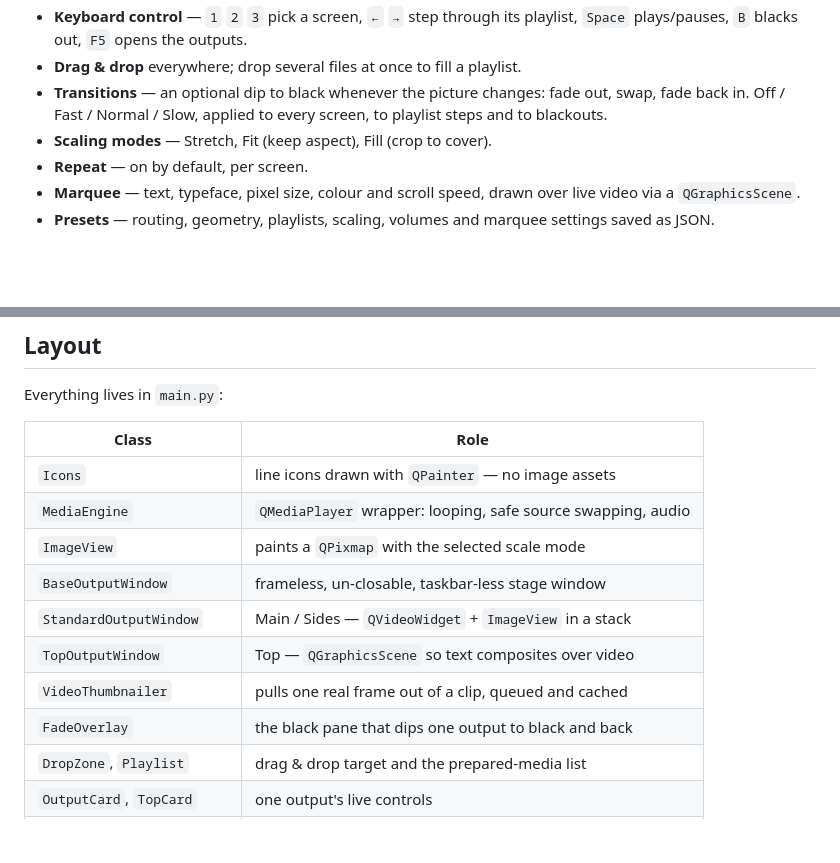
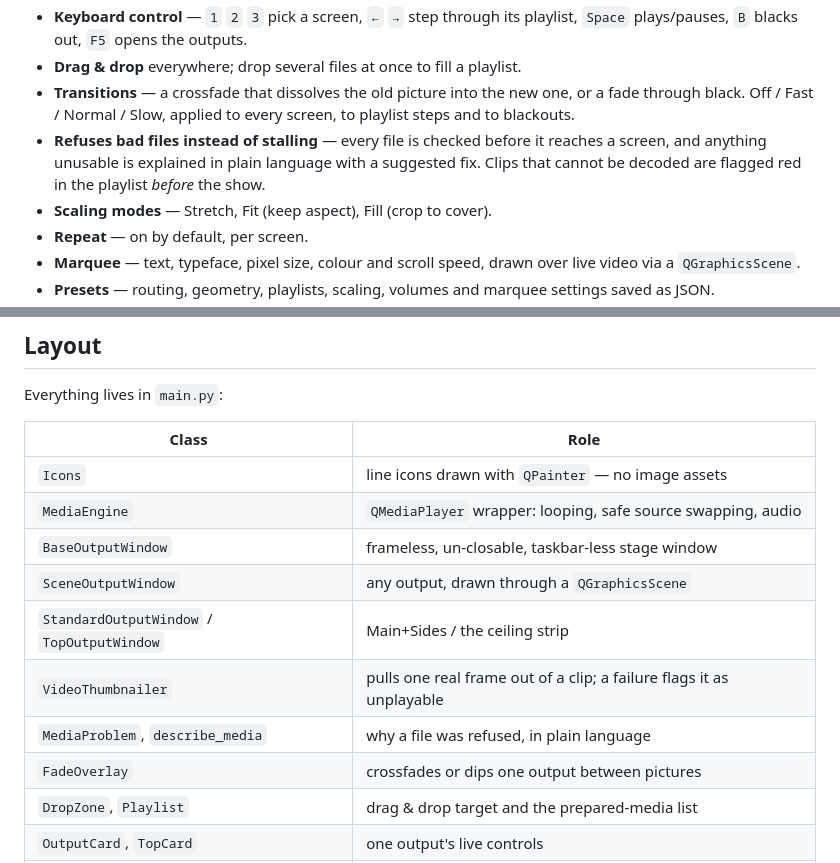
Before and after one commit to Darbazi-A/Monitor-Manage-App, a Markdown page: README.md, 2 parts joined by grey strips. Rendered like a GitHub page; blank space fills up the shorter version.

```diff
--- a/README.md
+++ b/README.md
@@ -31,9 +31,13 @@ Python with PySide6 (Qt 6). One operator dashboard drives three stage outputs.
 - **Keyboard control** — `1` `2` `3` pick a screen, `←` `→` step through its
   playlist, `Space` plays/pauses, `B` blacks out, `F5` opens the outputs.
 - **Drag & drop** everywhere; drop several files at once to fill a playlist.
-- **Transitions** — an optional dip to black whenever the picture changes: fade
-  out, swap, fade back in. Off / Fast / Normal / Slow, applied to every screen,
+- **Transitions** — a crossfade that dissolves the old picture into the new one,
+  or a fade through black. Off / Fast / Normal / Slow, applied to every screen,
   to playlist steps and to blackouts.
+- **Refuses bad files instead of stalling** — every file is checked before it
+  reaches a screen, and anything unusable is explained in plain language with a
+  suggested fix. Clips that cannot be decoded are flagged red in the playlist
+  *before* the show.
 - **Scaling modes** — Stretch, Fit (keep aspect), Fill (crop to cover).
 - **Repeat** — on by default, per screen.
 - **Marquee** — text, typeface, pixel size, colour and scroll speed, drawn over
@@ -117,12 +146,12 @@ Everything lives in `main.py`:
 | --- | --- |
 | `Icons` | line icons drawn with `QPainter` — no image assets |
 | `MediaEngine` | `QMediaPlayer` wrapper: looping, safe source swapping, audio |
-| `ImageView` | paints a `QPixmap` with the selected scale mode |
 | `BaseOutputWindow` | frameless, un-closable, taskbar-less stage window |
-| `StandardOutputWindow` | Main / Sides — `QVideoWidget` + `ImageView` in a stack |
-| `TopOutputWindow` | Top — `QGraphicsScene` so text composites over video |
-| `VideoThumbnailer` | pulls one real frame out of a clip, queued and cached |
-| `FadeOverlay` | the black pane that dips one output to black and back |
+| `SceneOutputWindow` | any output, drawn through a `QGraphicsScene` |
+| `StandardOutputWindow` / `TopOutputWindow` | Main+Sides / the ceiling strip |
+| `VideoThumbnailer` | pulls one real frame out of a clip; a failure flags it as unplayable |
+| `MediaProblem`, `describe_media` | why a file was refused, in plain language |
+| `FadeOverlay` | crossfades or dips one output between pictures |
 | `DropZone`, `Playlist` | drag & drop target and the prepared-media list |
 | `OutputCard`, `TopCard` | one output's live controls |
 | `RoutingRow`, `PresetStore` | setup and persistence |
```
Also changed, not shown: other parts of README.md (+35 -10 lines), docs/crossfade.png (added), docs/fade.png (deleted), docs/live.png, docs/screens.png, 1 other file.
